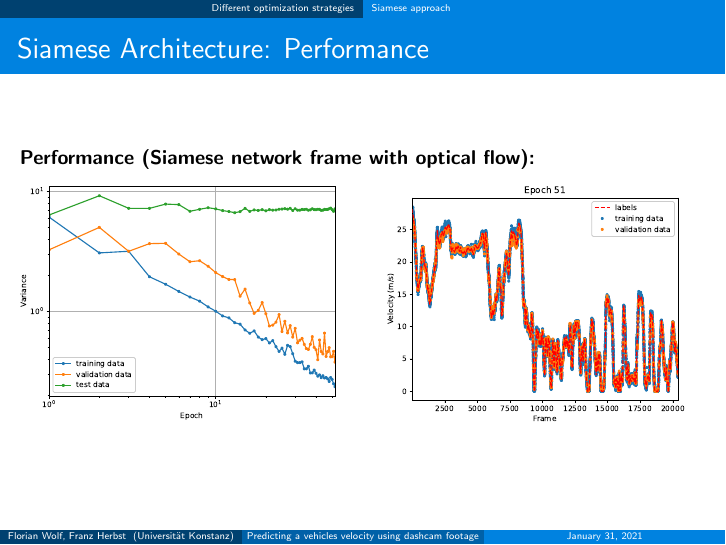
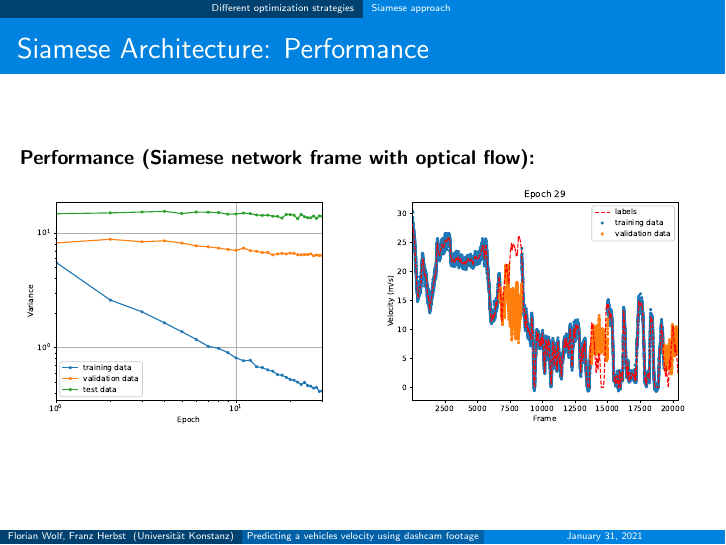
Before and after one commit to Flo-Wo/DL-Visual-Odometry, LaTeX slides (project/presentation/Presentation_Velo_Pred_dashcam_Wolf_Herbst.tex, which reads project/presentation/chapters/FineTuning.tex): page 13 of 22. Compiled offline with pdfLaTeX.

Commit message:
writing presentation

```diff
--- a/project/presentation/chapters/FineTuning.tex
+++ b/project/presentation/chapters/FineTuning.tex
@@ -61,10 +61,10 @@
 	\textbf{Performance (Siamese network frame with optical flow):}
 	\begin{columns}[c]
 		\begin{column}{0.5\textwidth}
-			\includegraphics[width=\textwidth]{imgs/siamese_training.eps}
+			\includegraphics[width=\textwidth]{imgs/siamese_fof_trainingprocess.eps}
 		\end{column}
 		\begin{column}{0.5\textwidth}
-			\includegraphics[width=\textwidth]{imgs/siamese_performance.eps}
+			\includegraphics[width=\textwidth]{imgs/siamese_fof_performance.eps}
 		\end{column}
 	\end{columns}
 \end{frame}
```
Also changed, not shown: project/presentation/imgs/siamese_fof_performance.eps (added), project/presentation/imgs/siamese_fof_trainingprocess.eps (added), project/presentation/imgs/siamese_model.png, 1 other file.
